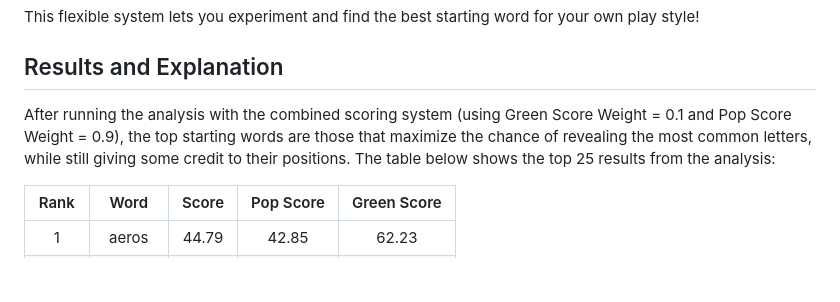
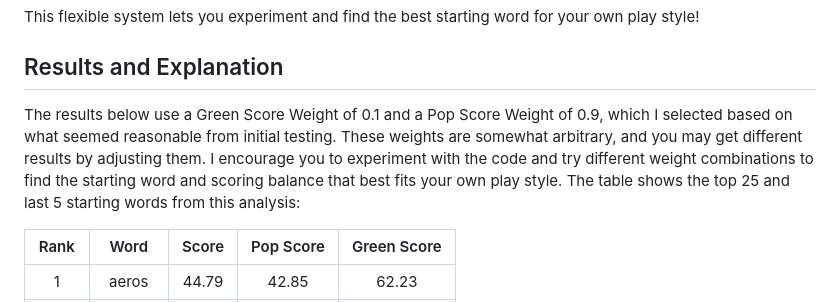
Before and after one commit to Xhram/WordleCuriosity, a Markdown page: README.md, the part around the change. Rendered like a GitHub page; blank space fills up the shorter version.

Commit message:
Clarified explanation of scoring weights in analysis results section of README

```diff
--- a/README.md
+++ b/README.md
@@ -142,7 +142,7 @@ This flexible system lets you experiment and find the best starting word for you
 
 ## Results and Explanation
 
-After running the analysis with the combined scoring system (using Green Score Weight = 0.1 and Pop Score Weight = 0.9), the top starting words are those that maximize the chance of revealing the most common letters, while still giving some credit to their positions. The table below shows the top 25 results from the analysis:
+The results below use a Green Score Weight of 0.1 and a Pop Score Weight of 0.9, which I selected based on what seemed reasonable from initial testing. These weights are somewhat arbitrary, and you may get different results by adjusting them. I encourage you to experiment with the code and try different weight combinations to find the starting word and scoring balance that best fits your own play style. The table shows the top 25 and last 5 starting words from this analysis:
 
 | Rank | Word  | Score | Pop Score | Green Score |
 | :----: | :---: | :-----: | :-----: | :-----: |
```
